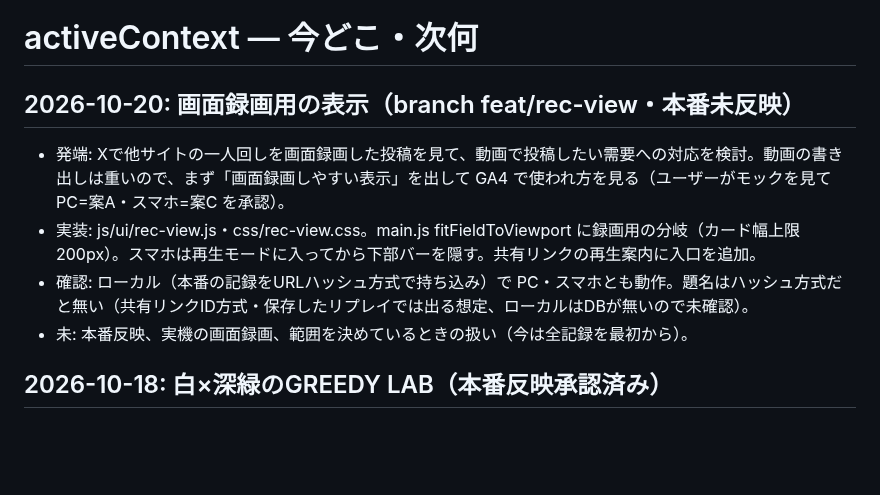
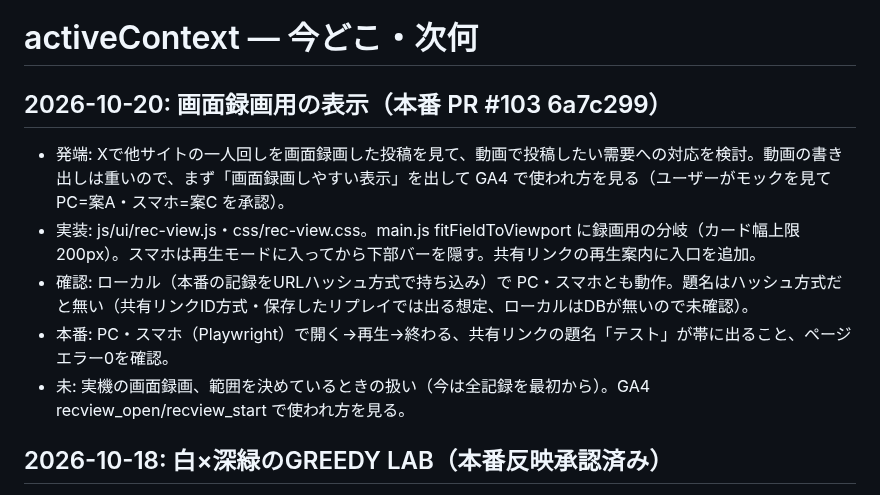
Before and after one commit to daiyanog-del/tcg-price-compare, a Markdown page: docs/activeContext.md, the part around the change. Rendered like a GitHub page; blank space fills up the shorter version.

Commit message:
画面録画用の表示の本番確認を記録
Co-Authored-By: Claude Opus 5.5 <noreply@anthropic.com>

```diff
--- a/docs/activeContext.md
+++ b/docs/activeContext.md
@@ -1,11 +1,12 @@
 # activeContext — 今どこ・次何
 
-## 2026-10-20: 画面録画用の表示（branch feat/rec-view・本番未反映）
+## 2026-10-20: 画面録画用の表示（本番 PR #103 6a7c299）
 
 - 発端: Xで他サイトの一人回しを画面録画した投稿を見て、動画で投稿したい需要への対応を検討。動画の書き出しは重いので、まず「画面録画しやすい表示」を出して GA4 で使われ方を見る（ユーザーがモックを見て PC=案A・スマホ=案C を承認）。
 - 実装: js/ui/rec-view.js・css/rec-view.css。main.js fitFieldToViewport に録画用の分岐（カード幅上限200px）。スマホは再生モードに入ってから下部バーを隠す。共有リンクの再生案内に入口を追加。
 - 確認: ローカル（本番の記録をURLハッシュ方式で持ち込み）で PC・スマホとも動作。題名はハッシュ方式だと無い（共有リンクID方式・保存したリプレイでは出る想定、ローカルはDBが無いので未確認）。
-- 未: 本番反映、実機の画面録画、範囲を決めているときの扱い（今は全記録を最初から）。
+- 本番: PC・スマホ（Playwright）で開く→再生→終わる、共有リンクの題名「テスト」が帯に出ること、ページエラー0を確認。
+- 未: 実機の画面録画、範囲を決めているときの扱い（今は全記録を最初から）。GA4 recview_open/recview_start で使われ方を見る。
 
 ## 2026-10-18: 白×深緑のGREEDY LAB（本番反映承認済み）
 
```
Also changed, not shown: TASKS.md (+1 -1 lines).
